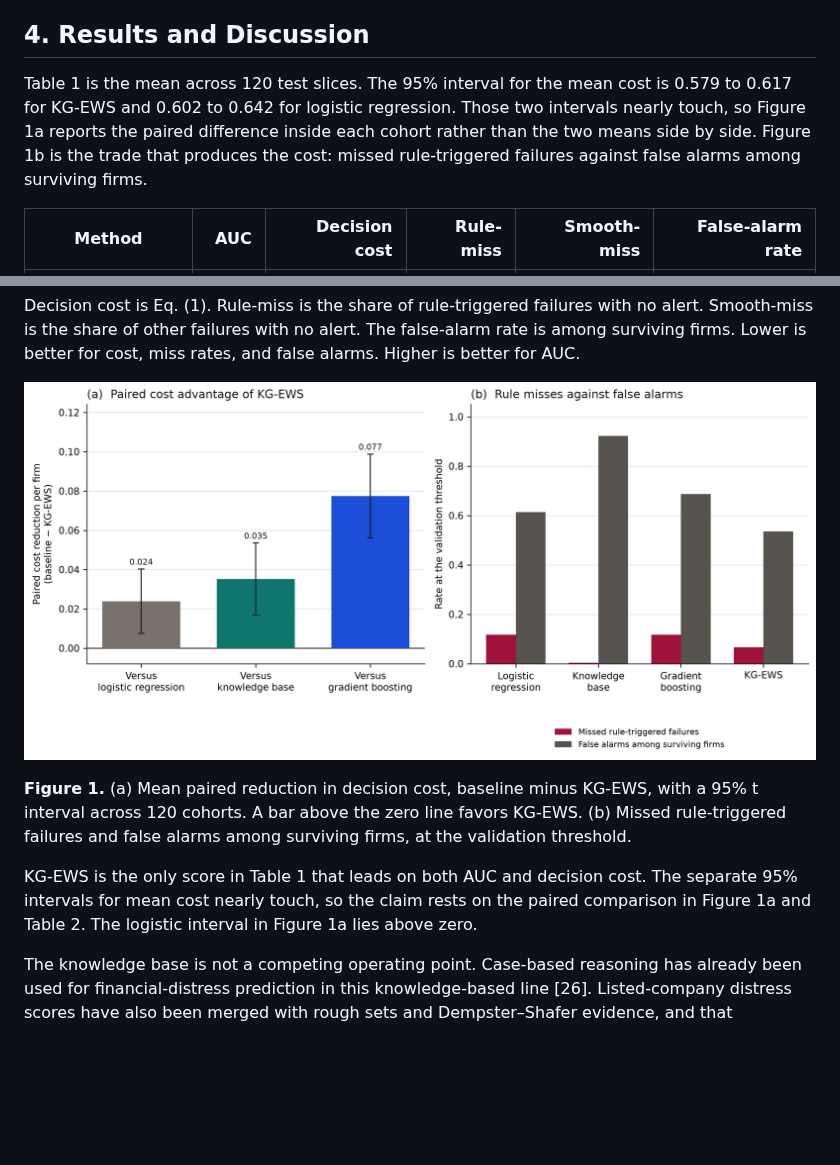
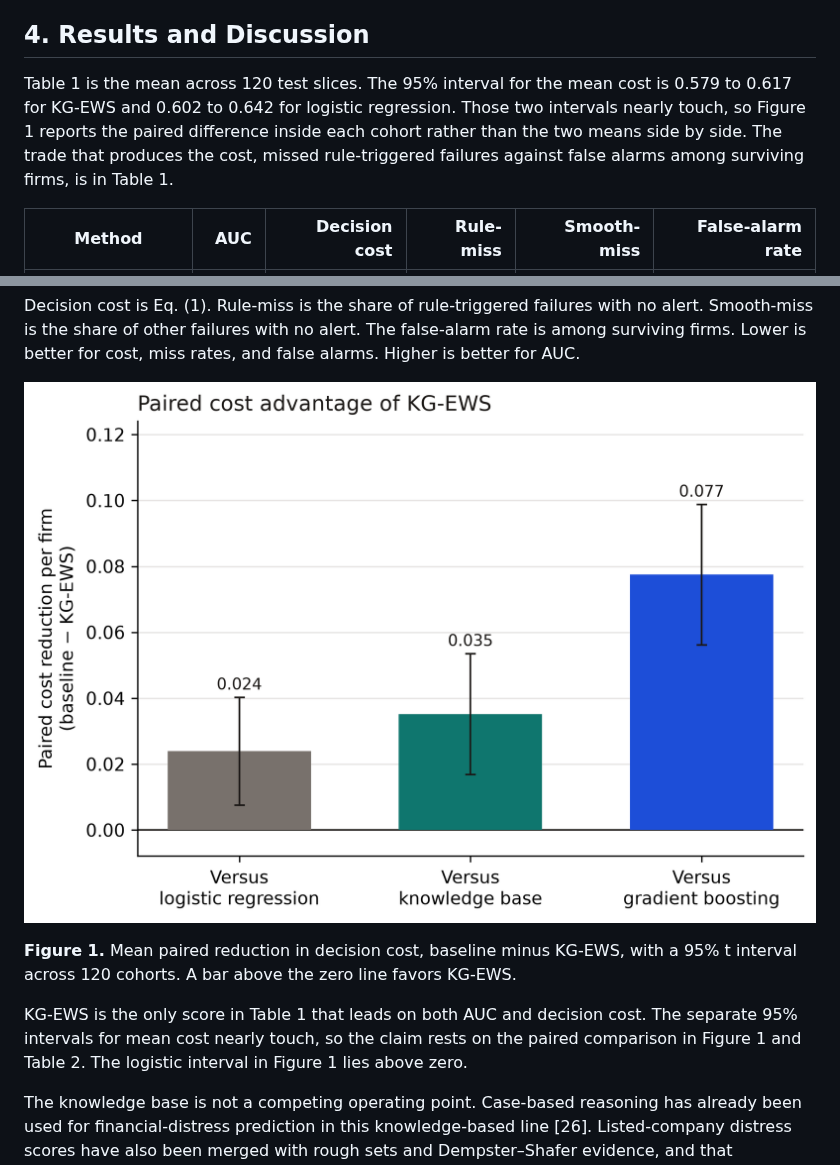
Before and after one commit to divzmunagala03-tech/Dba, a Markdown page: PAPER.md, 2 parts joined by grey strips. GitHub-like rendering; pictures changed too: fig1_results.png; blank space fills up the shorter version.

```diff
--- a/PAPER.md
+++ b/PAPER.md
@@ -104,7 +104,7 @@ Two further checks are fixed in the program, not chosen after inspecting test co
 
 ## 4. Results and Discussion
 
-Table 1 is the mean across 120 test slices. The 95% interval for the mean cost is 0.579 to 0.617 for KG-EWS and 0.602 to 0.642 for logistic regression. Those two intervals nearly touch, so Figure 1a reports the paired difference inside each cohort rather than the two means side by side. Figure 1b is the trade that produces the cost: missed rule-triggered failures against false alarms among surviving firms.
+Table 1 is the mean across 120 test slices. The 95% interval for the mean cost is 0.579 to 0.617 for KG-EWS and 0.602 to 0.642 for logistic regression. Those two intervals nearly touch, so Figure 1 reports the paired difference inside each cohort rather than the two means side by side. The trade that produces the cost, missed rule-triggered failures against false alarms among surviving firms, is in Table 1.
 
 | Method | AUC | Decision cost | Rule-miss | Smooth-miss | False-alarm rate |
 | --- | ---: | ---: | ---: | ---: | ---: |
@@ -119,9 +119,9 @@ Decision cost is Eq. (1). Rule-miss is the share of rule-triggered failures with
 
 ![](fig1_results.png)
 
-**Figure 1.** (a) Mean paired reduction in decision cost, baseline minus KG-EWS, with a 95% t interval across 120 cohorts. A bar above the zero line favors KG-EWS. (b) Missed rule-triggered failures and false alarms among surviving firms, at the validation threshold.
+**Figure 1.** Mean paired reduction in decision cost, baseline minus KG-EWS, with a 95% t interval across 120 cohorts. A bar above the zero line favors KG-EWS.
 
-KG-EWS is the only score in Table 1 that leads on both AUC and decision cost. The separate 95% intervals for mean cost nearly touch, so the claim rests on the paired comparison in Figure 1a and Table 2. The logistic interval in Figure 1a lies above zero.
+KG-EWS is the only score in Table 1 that leads on both AUC and decision cost. The separate 95% intervals for mean cost nearly touch, so the claim rests on the paired comparison in Figure 1 and Table 2. The logistic interval in Figure 1 lies above zero.
 
 The knowledge base is not a competing operating point. Case-based reasoning has already been used for financial-distress prediction in this knowledge-based line [26]. Listed-company distress scores have also been merged with rough sets and Dempster–Shafer evidence, and that combination was reported to beat a single classifier [27]. KG-EWS does not fuse several statistical classifiers. It adds one block of committee-rule evidence to one logistic score. The rule-miss rate of the knowledge base in Table 1 is 0.004, which looks decisive in isolation and is not. The cost-minimizing threshold on that score alarms on 92.2% of surviving firms. A rule probability that does not separate the middle of the cohort is pushed, by the 5:1 cost, toward warning on almost everyone. That is why the rules enter Eq. (3) as evidence on top of a measured-field score, rather than as the sole probability, which is the role of a financial early-warning logit [5].
 
```
Also changed, not shown: README.md (+1 -1 lines), 3 other files.
